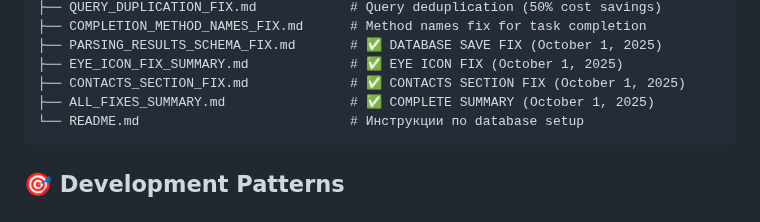
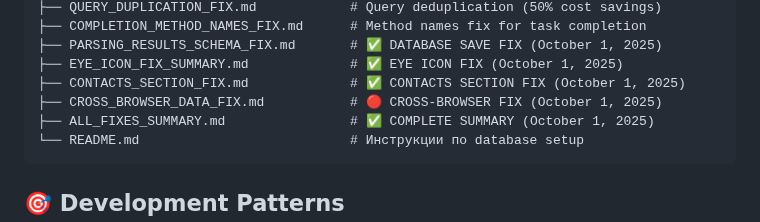
Before and after one commit to gymnastika/parsing_project, a Markdown page: CLAUDE.md, the part around the change. Rendered like a GitHub page.

Commit message:
Auto-commit: обновление от Claude

````diff
--- a/CLAUDE.md
+++ b/CLAUDE.md
@@ -927,6 +927,7 @@ database/
 ├── PARSING_RESULTS_SCHEMA_FIX.md       # ✅ DATABASE SAVE FIX (October 1, 2025)
 ├── EYE_ICON_FIX_SUMMARY.md             # ✅ EYE ICON FIX (October 1, 2025)
 ├── CONTACTS_SECTION_FIX.md             # ✅ CONTACTS SECTION FIX (October 1, 2025)
+├── CROSS_BROWSER_DATA_FIX.md           # 🔴 CROSS-BROWSER FIX (October 1, 2025)
 ├── ALL_FIXES_SUMMARY.md                # ✅ COMPLETE SUMMARY (October 1, 2025)
 └── README.md                           # Инструкции по database setup
 ```
````
